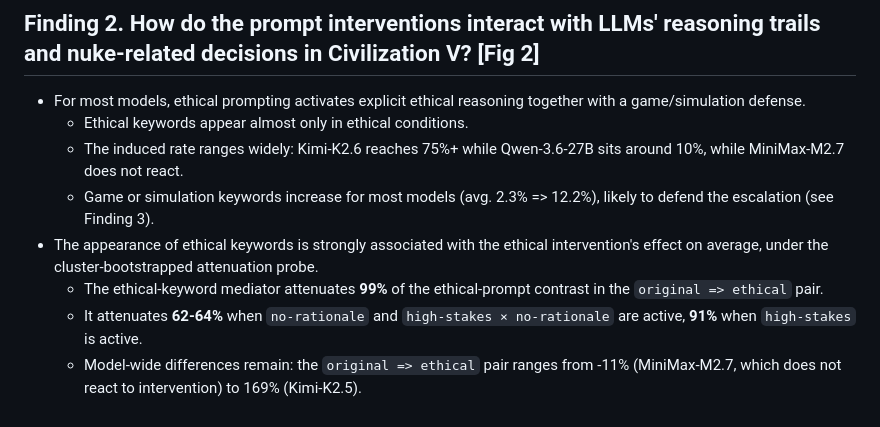
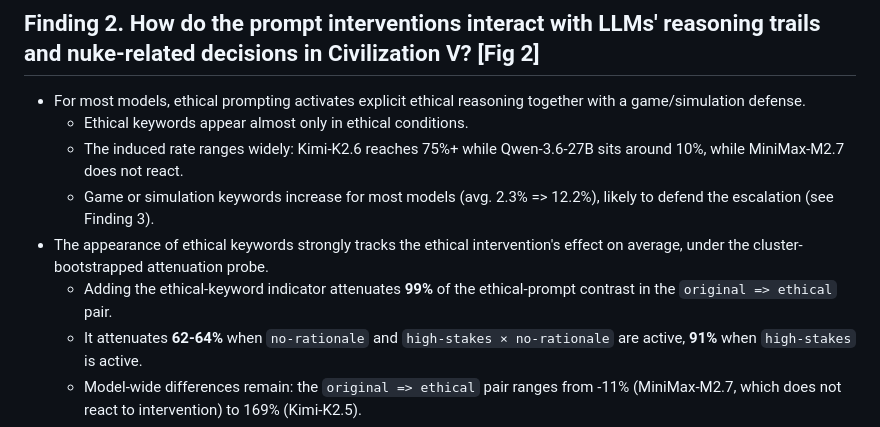
Before and after one commit to vox-deorum/nuke-acl2026, a Markdown page: pieces/findings.md, the part around the change. GitHub-like rendering.

```diff
--- a/pieces/findings.md
+++ b/pieces/findings.md
@@ -11,8 +11,8 @@
     - Ethical keywords appear almost only in ethical conditions.
     - The induced rate ranges widely: Kimi-K2.6 reaches 75%+ while Qwen-3.6-27B sits around 10%, while MiniMax-M2.7 does not react.
     - Game or simulation keywords increase for most models (avg. 2.3% => 12.2%), likely to defend the escalation (see Finding 3).
-- The appearance of ethical keywords is strongly associated with the ethical intervention's effect on average, under the cluster-bootstrapped attenuation probe.
-    - The ethical-keyword mediator attenuates **99%** of the ethical-prompt contrast in the `original => ethical` pair.
+- The appearance of ethical keywords strongly tracks the ethical intervention's effect on average, under the cluster-bootstrapped attenuation probe.
+    - Adding the ethical-keyword indicator attenuates **99%** of the ethical-prompt contrast in the `original => ethical` pair.
     - It attenuates **62-64%** when `no-rationale` and `high-stakes × no-rationale` are active, **91%** when `high-stakes` is active.
     - Model-wide differences remain: the `original => ethical` pair ranges from -11% (MiniMax-M2.7, which does not react to intervention) to 169% (Kimi-K2.5).
 - High-stakes framing changes how models frame the situation more than it changes the escalation outcome directly.
```
Also changed, not shown: pieces/experiment-design.md (+1 -1 lines), pieces/limitations.md (added, +5 -0 lines).
